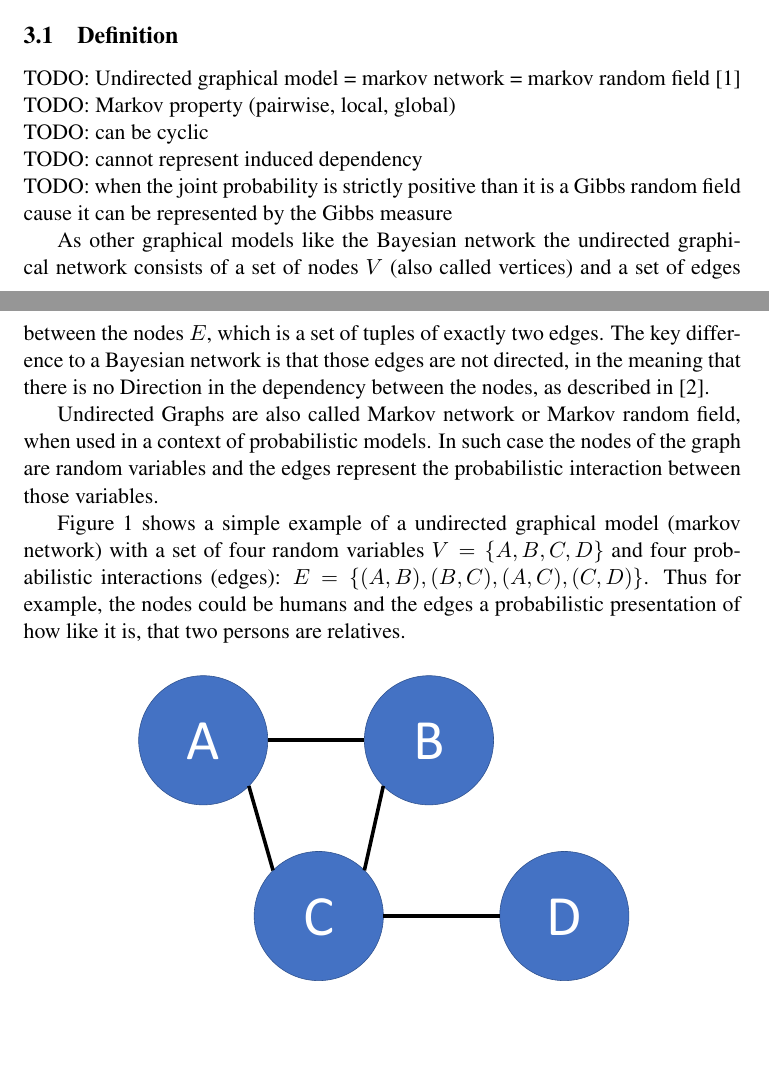
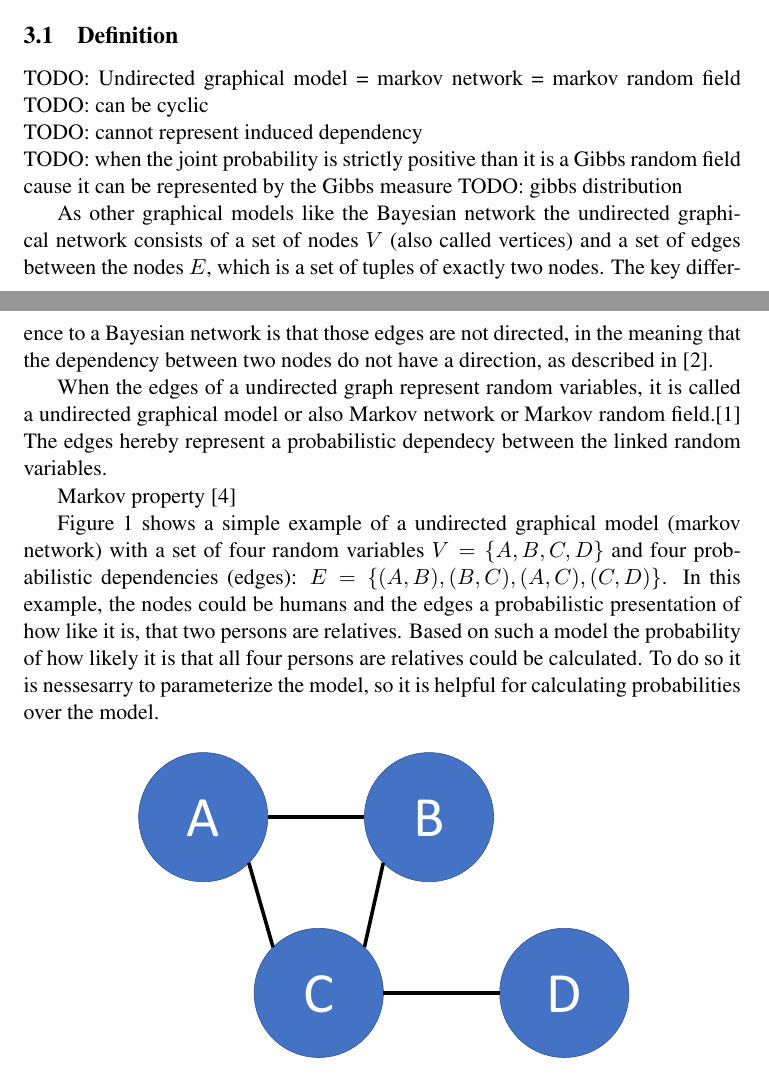
Before and after one commit to davidsparkles/seminararbeit-ugm, a LaTeX document (main.tex, which reads tex/methodology.tex): two parts of pages 2 and 3 of 4, joined at a grey line, cut so that both start at the same text, the shorter picture padded with empty space. Compiled offline with pdfLaTeX.

Commit message:
also known as markov networ and markov random field

```diff
--- a/tex/methodology.tex
+++ b/tex/methodology.tex
@@ -2,17 +2,19 @@ Before deeper concepts, algorithms and application of undirected graphical model
 
 \subsection{Definition}
 
-TODO: Undirected graphical model = markov network = markov random field \cite{kindermann1980markov} \\
-TODO: Markov property (pairwise, local, global) \\
+TODO: Undirected graphical model = markov network = markov random field
 TODO: can be cyclic \\
 TODO: cannot represent induced dependency \\
 TODO: when the joint probability is strictly positive than it is a Gibbs random field cause it can be represented by the Gibbs measure
+TODO: gibbs distribution
 
-As other graphical models like the Bayesian network the undirected graphical network consists of a set of nodes $V$ (also called vertices) and a set of edges between the nodes $E$, which is a set of tuples of exactly two edges. The key difference to a Bayesian network is that those edges are not directed, in the meaning that there is no Direction in the dependency between the nodes, as described in \cite{koller2009probabilistic}.
+As other graphical models like the Bayesian network the undirected graphical network consists of a set of nodes $V$ (also called vertices) and a set of edges between the nodes $E$, which is a set of tuples of exactly two nodes. The key difference to a Bayesian network is that those edges are not directed, in the meaning that the dependency between two nodes do not have a direction, as described in \cite{koller2009probabilistic}.
 
-Undirected Graphs are also called Markov network or Markov random field, when used in a context of probabilistic models. In such case the nodes of the graph are random variables and the edges represent the probabilistic interaction between those variables.
+When the edges of a undirected graph represent random variables, it is called a undirected graphical model or also Markov network or Markov random field.\cite{kindermann1980markov} The edges hereby represent a probabilistic dependecy between the linked random variables.
 
-Figure \ref{fig:basic} shows a simple example of a undirected graphical model (markov network) with a set of four random variables $V=\{A,B,C,D\}$ and four probabilistic interactions (edges): $E=\{(A,B),(B,C),(A,C),(C,D)\}$. Thus for example, the nodes could be humans and the edges a probabilistic presentation of how like it is, that two persons are relatives.
+Markov property \cite{markov1957theory}
+
+Figure \ref{fig:basic} shows a simple example of a undirected graphical model (markov network) with a set of four random variables $V=\{A,B,C,D\}$ and four probabilistic dependencies (edges): $E=\{(A,B),(B,C),(A,C),(C,D)\}$. In this example, the nodes could be humans and the edges a probabilistic presentation of how like it is, that two persons are relatives. Based on such a model the probability of how likely it is that all four persons are relatives could be calculated. To do so it is nessesarry to parameterize the model, so it is helpful for calculating probabilities over the model.
 
 \begin{figure}[htpb]
   \centering
```
Also changed, not shown: main.tex (+4 -4 lines), seminar.bib (+6 -1 lines), 1 other file.
